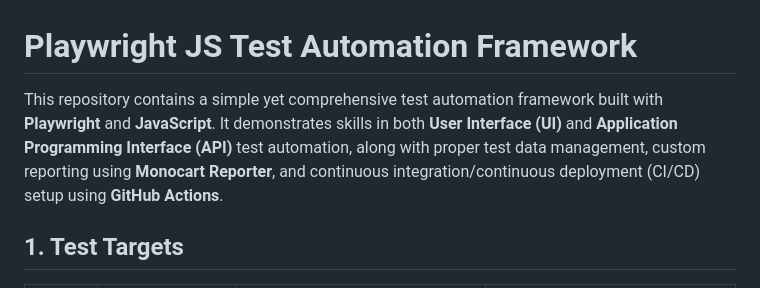
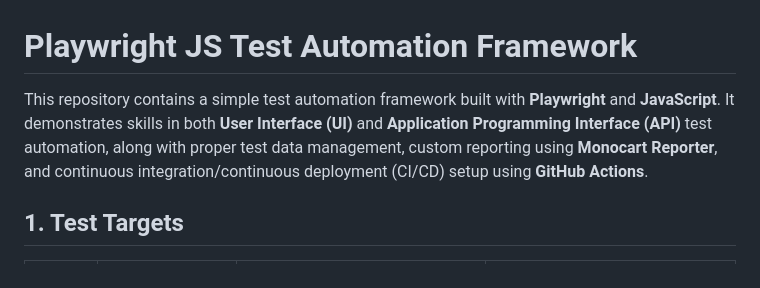
Before and after one commit to Dumza4life/playwright-JS-test-framework, a Markdown page: README.md, the part around the change. Rendered like a GitHub page.

```diff
--- a/README.md
+++ b/README.md
@@ -1,6 +1,6 @@
 # Playwright JS Test Automation Framework
 
-This repository contains a simple yet comprehensive test automation framework built with **Playwright** and **JavaScript**. It demonstrates skills in both **User Interface (UI)** and **Application Programming Interface (API)** test automation, along with proper test data management, custom reporting using **Monocart Reporter**, and continuous integration/continuous deployment (CI/CD) setup using **GitHub Actions**.
+This repository contains a simple test automation framework built with **Playwright** and **JavaScript**. It demonstrates skills in both **User Interface (UI)** and **Application Programming Interface (API)** test automation, along with proper test data management, custom reporting using **Monocart Reporter**, and continuous integration/continuous deployment (CI/CD) setup using **GitHub Actions**.
 
 ## 1. Test Targets
 
```
